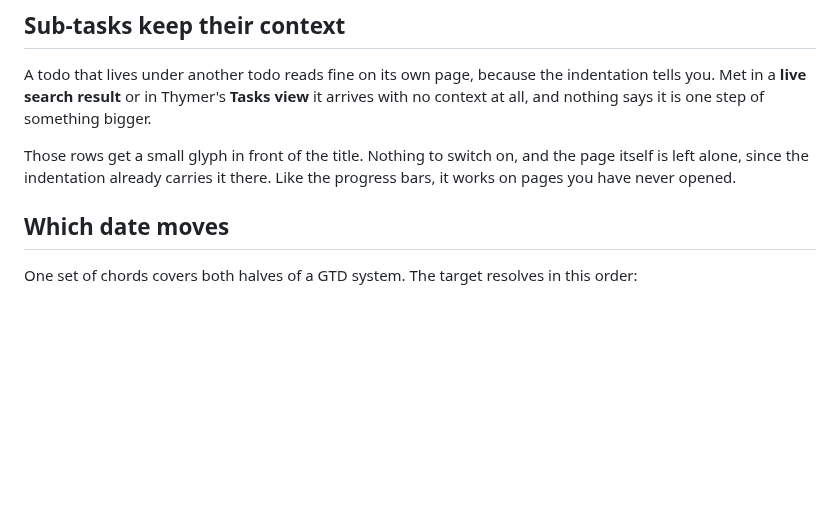
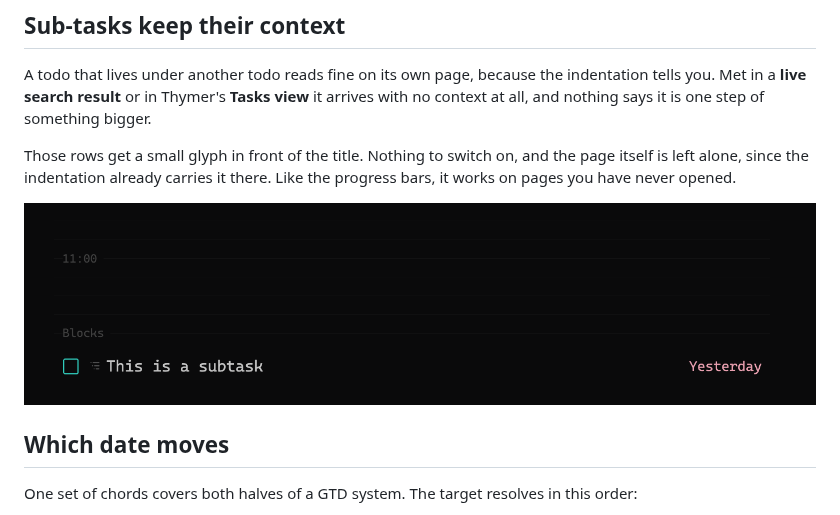
Before and after one commit to parham-shafti/thymer-supertask, a Markdown page: README.md, the part around the change. Rendered like a GitHub page; pictures changed too: assets/subtask-glyph.png (added); blank space fills up the shorter version.

Commit message:
README: the sub-task glyph gets its picture
He recorded it: a row met away from its page, the small tree glyph
sitting between the checkbox and the title. It goes in the "Sub-tasks
keep their context" section, which described the glyph in words only.

Docs only, so no version bump and the v1.11.1 tag stays where it is.
GitHub renders the README from main, so the repo page has it at once.

Co-Authored-By: Claude Opus 5 <noreply@anthropic.com>

```diff
--- a/README.md
+++ b/README.md
@@ -98,6 +98,8 @@ A todo that lives under another todo reads fine on its own page, because the ind
 
 Those rows get a small glyph in front of the title. Nothing to switch on, and the page itself is left alone, since the indentation already carries it there. Like the progress bars, it works on pages you have never opened.
 
+![A sub-task met away from its page: the glyph sits in front of the title](assets/subtask-glyph.png)
+
 ## Which date moves
 
 One set of chords covers both halves of a GTD system. The target resolves in this order:
```
